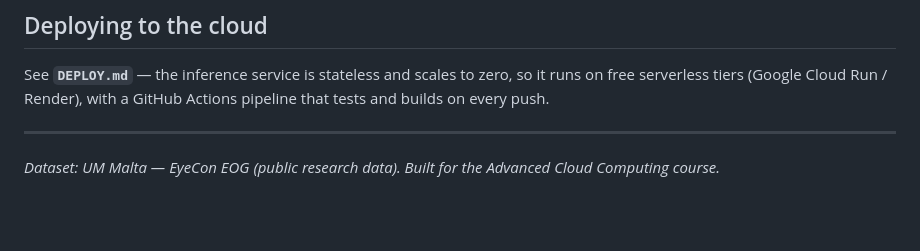
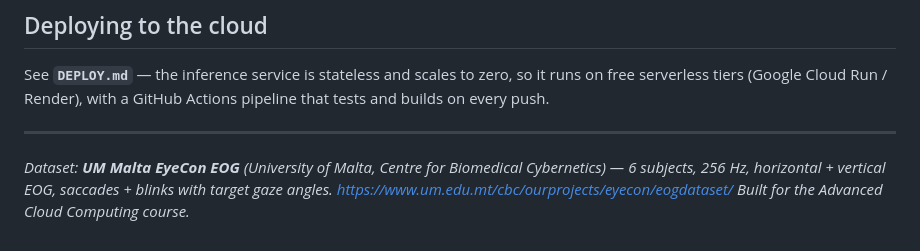
Before and after one commit to snehaprasad11/DriftLess, a Markdown page: README.md, the part around the change. Rendered like a GitHub page; blank space fills up the shorter version.

Commit message:
Add dataset explanation + URL to demo script and README

```diff
--- a/README.md
+++ b/README.md
@@ -157,5 +157,7 @@ pipeline that tests and builds on every push.
 
 ---
 
-*Dataset: UM Malta — EyeCon EOG (public research data). Built for the Advanced
-Cloud Computing course.*
+*Dataset: **UM Malta EyeCon EOG** (University of Malta, Centre for Biomedical
+Cybernetics) — 6 subjects, 256 Hz, horizontal + vertical EOG, saccades + blinks
+with target gaze angles. https://www.um.edu.mt/cbc/ourprojects/eyecon/eogdataset/
+Built for the Advanced Cloud Computing course.*
```
Also changed, not shown: DEMO_SCRIPT.md (+70 -53 lines).
